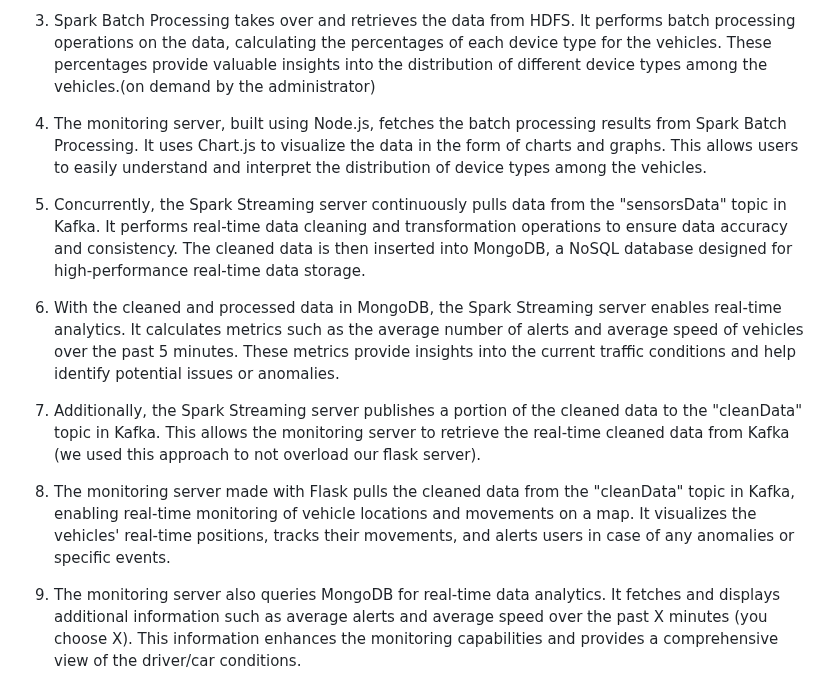
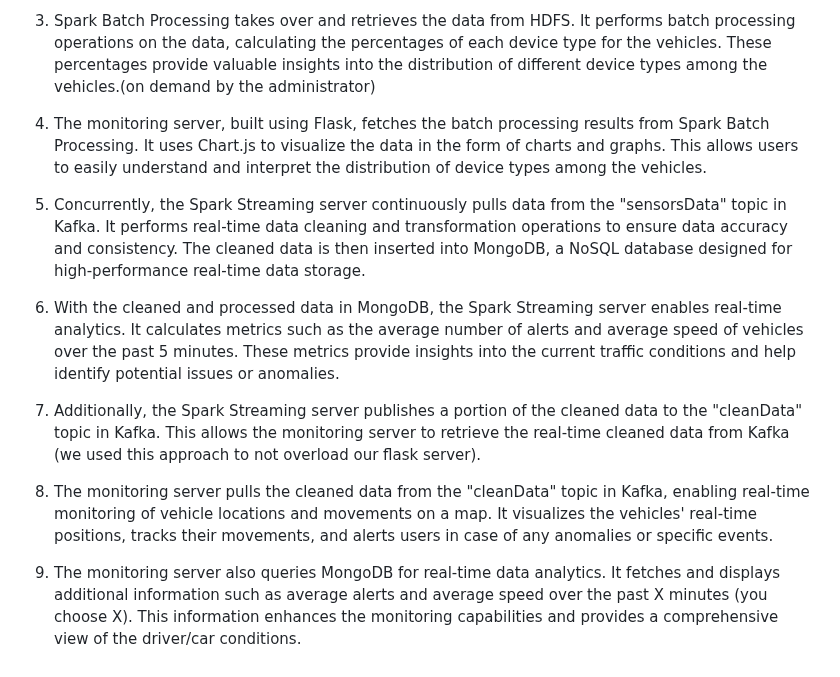
Before and after one commit to ziedbrah-source/monitor-road-traffic-BigData, a Markdown page: README.md, the part around the change. Drawn GitHub-style.

```diff
--- a/README.md
+++ b/README.md
@@ -31,7 +31,7 @@ The Road Monitoring System follows the following flow:
 
 3. Spark Batch Processing takes over and retrieves the data from HDFS. It performs batch processing operations on the data, calculating the percentages of each device type for the vehicles. These percentages provide valuable insights into the distribution of different device types among the vehicles.(on demand by the administrator)
 
-4. The monitoring server, built using Node.js, fetches the batch processing results from Spark Batch Processing. It uses Chart.js to visualize the data in the form of charts and graphs. This allows users to easily understand and interpret the distribution of device types among the vehicles.
+4. The monitoring server, built using Flask, fetches the batch processing results from Spark Batch Processing. It uses Chart.js to visualize the data in the form of charts and graphs. This allows users to easily understand and interpret the distribution of device types among the vehicles.
 
 5. Concurrently, the Spark Streaming server continuously pulls data from the "sensorsData" topic in Kafka. It performs real-time data cleaning and transformation operations to ensure data accuracy and consistency. The cleaned data is then inserted into MongoDB, a NoSQL database designed for high-performance real-time data storage.
 
@@ -39,7 +39,7 @@ The Road Monitoring System follows the following flow:
 
 7. Additionally, the Spark Streaming server publishes a portion of the cleaned data to the "cleanData" topic in Kafka. This allows the monitoring server to retrieve the real-time cleaned data from Kafka (we used this approach to not overload our flask server).
 
-8. The monitoring server made with Flask pulls the cleaned data from the "cleanData" topic in Kafka, enabling real-time monitoring of vehicle locations and movements on a map. It visualizes the vehicles' real-time positions, tracks their movements, and alerts users in case of any anomalies or specific events.
+8. The monitoring server pulls the cleaned data from the "cleanData" topic in Kafka, enabling real-time monitoring of vehicle locations and movements on a map. It visualizes the vehicles' real-time positions, tracks their movements, and alerts users in case of any anomalies or specific events.
 
 9. The monitoring server also queries MongoDB for real-time data analytics. It fetches and displays additional information such as average alerts and average speed over the past X minutes (you choose X). This information enhances the monitoring capabilities and provides a comprehensive view of the driver/car conditions.
 
```
